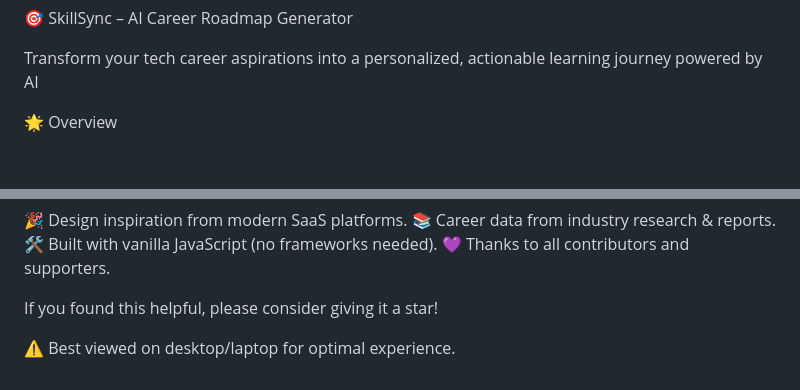
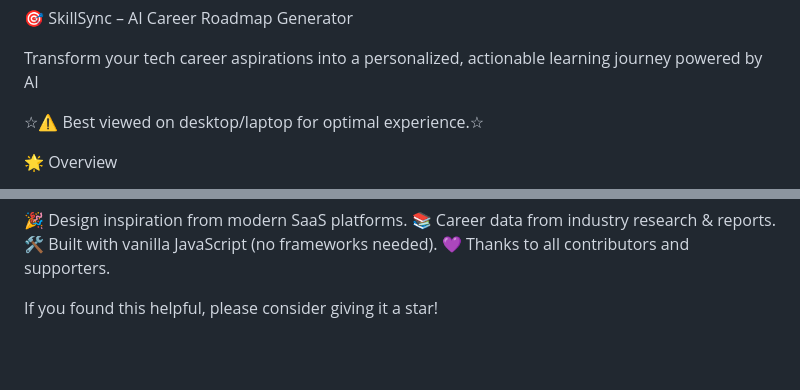
Before and after one commit to nalintuscano0023-boop/SkillSync---AI-Career-Roadmap-Generator, a Markdown page: README.md, 2 parts joined by grey strips. GitHub-like rendering; blank space fills up the shorter version.

```diff
--- a/README.md
+++ b/README.md
@@ -3,6 +3,7 @@
 Transform your tech career aspirations into a personalized, actionable learning journey powered by AI
 
 
+☆⚠️ Best viewed on desktop/laptop for optimal experience.☆
 
 
 🌟 Overview
@@ -348,5 +349,3 @@ Acknowledgments
 
 
 If you found this helpful, please consider giving it a star!
-
-⚠️ Best viewed on desktop/laptop for optimal experience.
```
